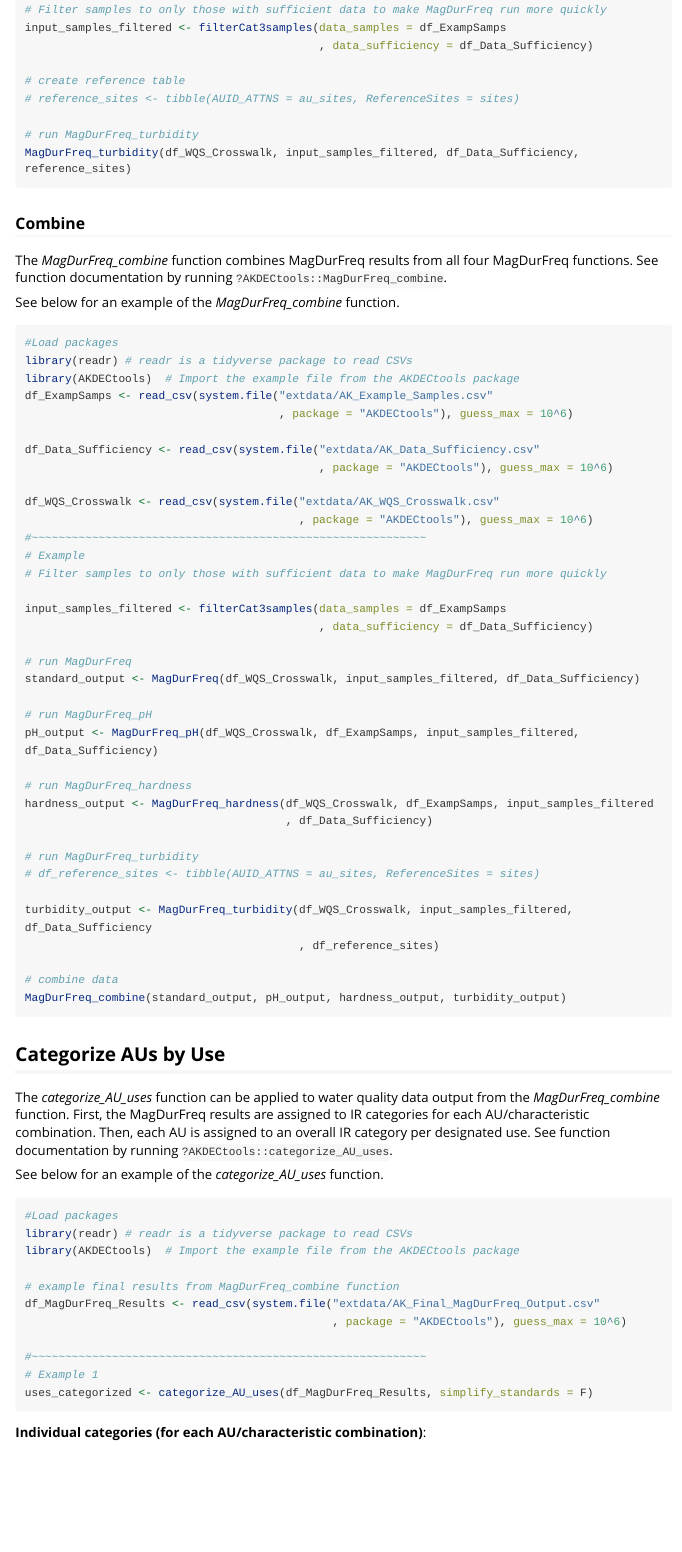
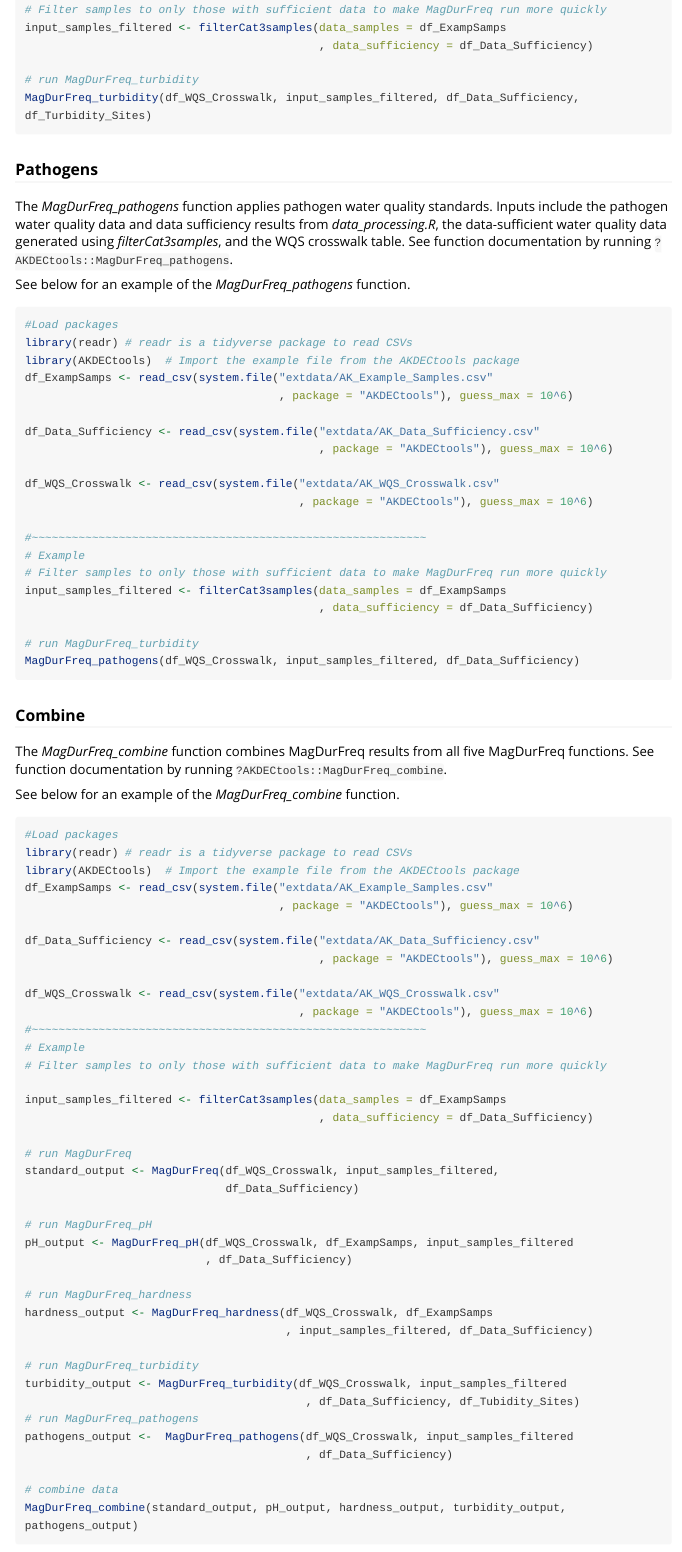
Before and after one commit to Blocktt/AKDECtools, an R Markdown document (vignettes/AKDECtools.Rmd): the page in a window 1100 px wide, from 8890 px down before the commit and from 9020 px down after it, so that both start at the same text. Rendered offline with R 4.5, knitr and Pandoc, with nearby package versions; some code elsewhere in the file could not run offline; long lines of code are wrapped; common packages that the code uses without loading them are loaded; a web font asked for in the figures is replaced by an installed one.

Commit message:
updated vignette

````diff
--- a/vignettes/AKDECtools.Rmd
+++ b/vignettes/AKDECtools.Rmd
@@ -349,16 +356,42 @@ df_WQS_Crosswalk <- read_csv(system.file("extdata/AK_WQS_Crosswalk.csv"
 input_samples_filtered <- filterCat3samples(data_samples = df_ExampSamps
                                             , data_sufficiency = df_Data_Sufficiency)
 
-# create reference table
-# reference_sites <- tibble(AUID_ATTNS = au_sites, ReferenceSites = sites)
+# run MagDurFreq_turbidity
+MagDurFreq_turbidity(df_WQS_Crosswalk, input_samples_filtered, df_Data_Sufficiency, df_Turbidity_Sites)
+```
+
+### Pathogens
+
+The *MagDurFreq_pathogens* function applies pathogen water quality standards. Inputs include the pathogen water quality data and data sufficiency results from *data_processing.R*, the data-sufficient water quality data generated using *filterCat3samples*, and the WQS crosswalk table. See function documentation by running `?AKDECtools::MagDurFreq_pathogens`.
+
+See below for an example of the *MagDurFreq_pathogens* function.
+
+```{r, eval=FALSE}
+#Load packages
+library(readr) # readr is a tidyverse package to read CSVs
+library(AKDECtools)  # Import the example file from the AKDECtools package
+df_ExampSamps <- read_csv(system.file("extdata/AK_Example_Samples.csv"
+                                      , package = "AKDECtools"), guess_max = 10^6)
+
+df_Data_Sufficiency <- read_csv(system.file("extdata/AK_Data_Sufficiency.csv"
+                                            , package = "AKDECtools"), guess_max = 10^6)
+
+df_WQS_Crosswalk <- read_csv(system.file("extdata/AK_WQS_Crosswalk.csv"
+                                         , package = "AKDECtools"), guess_max = 10^6)
+
+#~~~~~~~~~~~~~~~~~~~~~~~~~~~~~~~~~~~~~~~~~~~~~~~~~~~~~~~~~~~
+# Example
+# Filter samples to only those with sufficient data to make MagDurFreq run more quickly
+input_samples_filtered <- filterCat3samples(data_samples = df_ExampSamps
+                                            , data_sufficiency = df_Data_Sufficiency)
 
 # run MagDurFreq_turbidity
-MagDurFreq_turbidity(df_WQS_Crosswalk, input_samples_filtered, df_Data_Sufficiency, reference_sites)
+MagDurFreq_pathogens(df_WQS_Crosswalk, input_samples_filtered, df_Data_Sufficiency)
 ```
 
 ### Combine
 
-The *MagDurFreq_combine* function combines MagDurFreq results from all four MagDurFreq functions. See function documentation by running `?AKDECtools::MagDurFreq_combine`.
+The *MagDurFreq_combine* function combines MagDurFreq results from all five MagDurFreq functions. See function documentation by running `?AKDECtools::MagDurFreq_combine`.
 
 See below for an example of the *MagDurFreq_combine* function.
 
@@ -382,23 +415,26 @@ input_samples_filtered <- filterCat3samples(data_samples = df_ExampSamps
                                             , data_sufficiency = df_Data_Sufficiency)
 
 # run MagDurFreq
-standard_output <- MagDurFreq(df_WQS_Crosswalk, input_samples_filtered, df_Data_Sufficiency)
+standard_output <- MagDurFreq(df_WQS_Crosswalk, input_samples_filtered,
+                              df_Data_Sufficiency)
 
 # run MagDurFreq_pH
-pH_output <- MagDurFreq_pH(df_WQS_Crosswalk, df_ExampSamps, input_samples_filtered, df_Data_Sufficiency)
+pH_output <- MagDurFreq_pH(df_WQS_Crosswalk, df_ExampSamps, input_samples_filtered
+                           , df_Data_Sufficiency)
 
 # run MagDurFreq_hardness
-hardness_output <- MagDurFreq_hardness(df_WQS_Crosswalk, df_ExampSamps, input_samples_filtered
-                                       , df_Data_Sufficiency)
+hardness_output <- MagDurFreq_hardness(df_WQS_Crosswalk, df_ExampSamps
+                                       , input_samples_filtered, df_Data_Sufficiency)
 
 # run MagDurFreq_turbidity
-# df_reference_sites <- tibble(AUID_ATTNS = au_sites, ReferenceSites = sites)
-
-turbidity_output <- MagDurFreq_turbidity(df_WQS_Crosswalk, input_samples_filtered, df_Data_Sufficiency
-                                         , df_reference_sites)
+turbidity_output <- MagDurFreq_turbidity(df_WQS_Crosswalk, input_samples_filtered
+                                          , df_Data_Sufficiency, df_Tubidity_Sites)
+# run MagDurFreq_pathogens
+pathogens_output <-  MagDurFreq_pathogens(df_WQS_Crosswalk, input_samples_filtered
+                                          , df_Data_Sufficiency)
 
 # combine data
-MagDurFreq_combine(standard_output, pH_output, hardness_output, turbidity_output)
+MagDurFreq_combine(standard_output, pH_output, hardness_output, turbidity_output, pathogens_output)
 
 ```
 
````
Also changed, not shown: vignettes/AKDECtools.Rmd (111 more changed lines).
